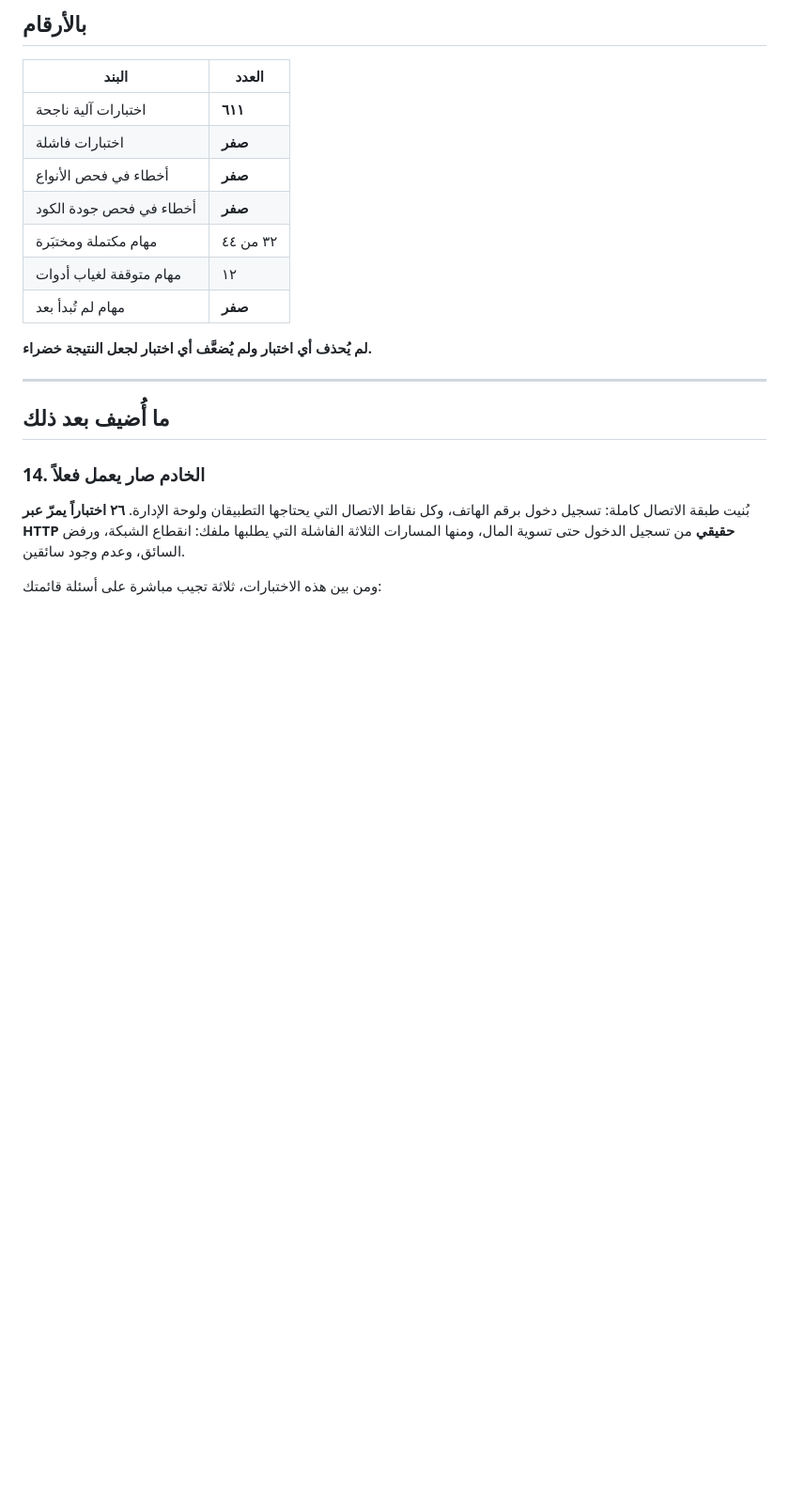
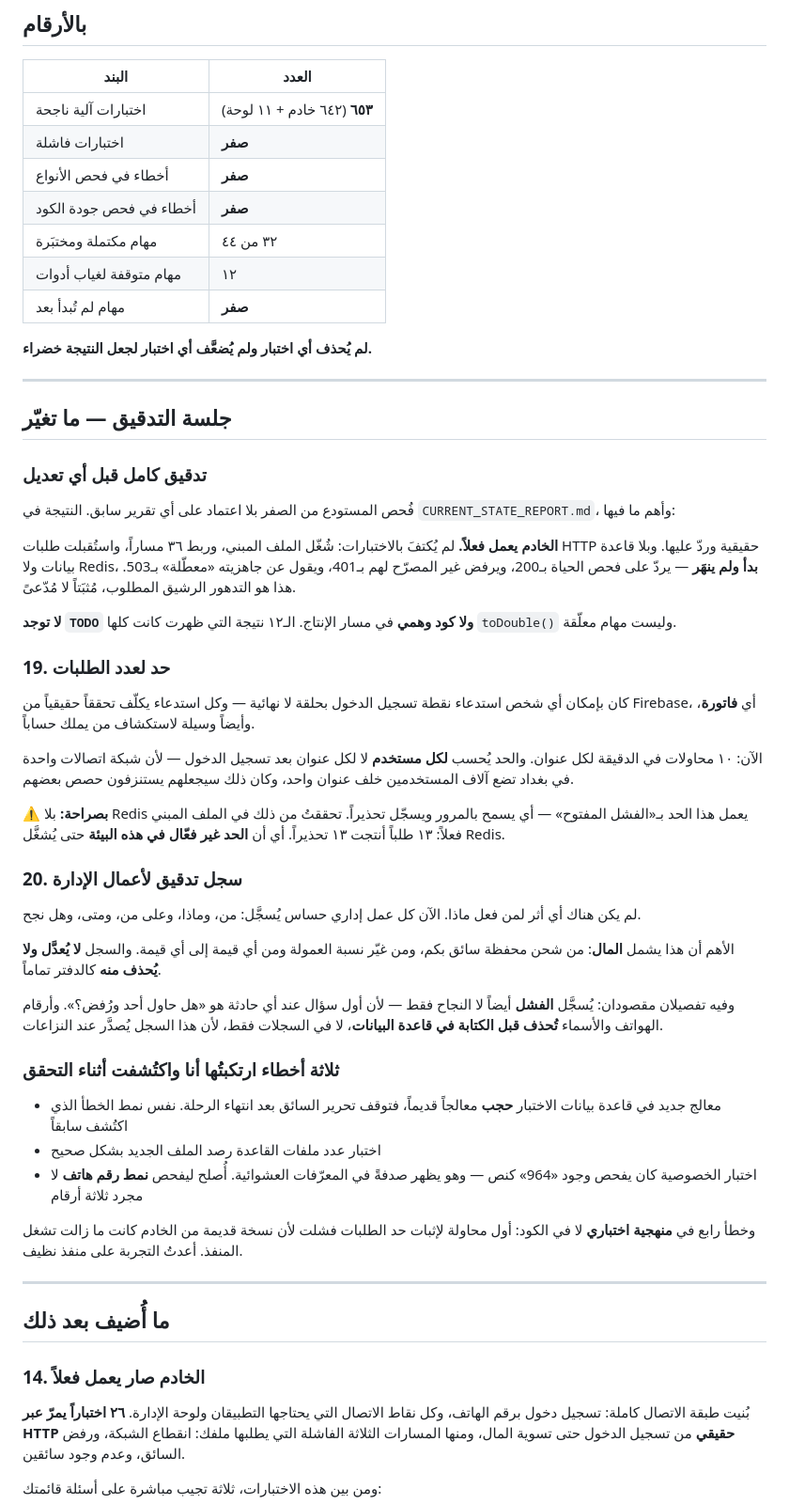
Before and after one commit to zahra20040218-creator/x, a Markdown page: PROGRESS.md, the part around the change. Shown at 94% size. Rendered like a GitHub page; blank space fills up the shorter version.

```diff
--- a/PROGRESS.md
+++ b/PROGRESS.md
@@ -149,7 +149,7 @@
 
 | البند | العدد |
 |---|---|
-| اختبارات آلية ناجحة | **٦١١** |
+| اختبارات آلية ناجحة | **٦٥٣** (٦٤٢ خادم + ١١ لوحة) |
 | اختبارات فاشلة | **صفر** |
 | أخطاء في فحص الأنواع | **صفر** |
 | أخطاء في فحص جودة الكود | **صفر** |
@@ -158,6 +158,59 @@
 | مهام لم تُبدأ بعد | **صفر** |
 
 **لم يُحذف أي اختبار ولم يُضعَّف أي اختبار لجعل النتيجة خضراء.**
+
+---
+
+## جلسة التدقيق — ما تغيّر
+
+### تدقيق كامل قبل أي تعديل
+
+فُحص المستودع من الصفر بلا اعتماد على أي تقرير سابق. النتيجة في
+`CURRENT_STATE_REPORT.md`، وأهم ما فيها:
+
+**الخادم يعمل فعلاً.** لم يُكتفَ بالاختبارات: شُغّل الملف المبني، وربط ٣٦ مساراً،
+واستُقبلت طلبات HTTP حقيقية وردّ عليها. وبلا قاعدة بيانات ولا Redis، **بدأ ولم
+ينهَر** — يردّ على فحص الحياة بـ200، ويرفض غير المصرّح لهم بـ401، ويقول عن جاهزيته
+«معطّلة» بـ503. هذا هو التدهور الرشيق المطلوب، مُثبَتاً لا مُدّعىً.
+
+**لا توجد `TODO` ولا كود وهمي** في مسار الإنتاج. الـ١٢ نتيجة التي ظهرت كانت كلها
+`toDouble()` وليست مهام معلّقة.
+
+### 19. حد لعدد الطلبات
+
+كان بإمكان أي شخص استدعاء نقطة تسجيل الدخول بحلقة لا نهائية — وكل استدعاء يكلّف
+تحققاً حقيقياً من Firebase، أي **فاتورة**، وأيضاً وسيلة لاستكشاف من يملك حساباً.
+
+الآن: ١٠ محاولات في الدقيقة لكل عنوان. والحد يُحسب **لكل مستخدم** لا لكل عنوان
+بعد تسجيل الدخول — لأن شبكة اتصالات واحدة في بغداد تضع آلاف المستخدمين خلف عنوان
+واحد، وكان ذلك سيجعلهم يستنزفون حصص بعضهم.
+
+⚠️ **بصراحة:** بلا Redis يعمل هذا الحد بـ«الفشل المفتوح» — أي يسمح بالمرور ويسجّل
+تحذيراً. تحققتُ من ذلك في الملف المبني فعلاً: ١٣ طلباً أنتجت ١٣ تحذيراً. أي أن
+**الحد غير فعّال في هذه البيئة** حتى يُشغَّل Redis.
+
+### 20. سجل تدقيق لأعمال الإدارة
+
+لم يكن هناك أي أثر لمن فعل ماذا. الآن كل عمل إداري حساس يُسجَّل: من، وماذا، وعلى
+من، ومتى، وهل نجح.
+
+الأهم أن هذا يشمل **المال**: من شحن محفظة سائق بكم، ومن غيّر نسبة العمولة ومن أي
+قيمة إلى أي قيمة. والسجل **لا يُعدَّل ولا يُحذف منه** كالدفتر تماماً.
+
+وفيه تفصيلان مقصودان: يُسجَّل **الفشل** أيضاً لا النجاح فقط — لأن أول سؤال عند أي
+حادثة هو «هل حاول أحد ورُفض؟». وأرقام الهواتف والأسماء **تُحذف قبل الكتابة في
+قاعدة البيانات**، لا في السجلات فقط، لأن هذا السجل يُصدَّر عند النزاعات.
+
+### ثلاثة أخطاء ارتكبتُها أنا واكتُشفت أثناء التحقق
+
+- معالج جديد في قاعدة بيانات الاختبار **حجب** معالجاً قديماً، فتوقف تحرير السائق
+  بعد انتهاء الرحلة. نفس نمط الخطأ الذي اكتُشف سابقاً
+- اختبار عدد ملفات القاعدة رصد الملف الجديد بشكل صحيح
+- اختبار الخصوصية كان يفحص وجود «964» كنص — وهو يظهر صدفةً في المعرّفات
+  العشوائية. أُصلح ليفحص **نمط رقم هاتف** لا مجرد ثلاثة أرقام
+
+وخطأ رابع في **منهجية اختباري** لا في الكود: أول محاولة لإثبات حد الطلبات فشلت
+لأن نسخة قديمة من الخادم كانت ما زالت تشغل المنفذ. أعدتُ التجربة على منفذ نظيف.
 
 ---
 
```
Also changed, not shown: docs/COMPLETION_MATRIX.md (added, +159 -0 lines).
